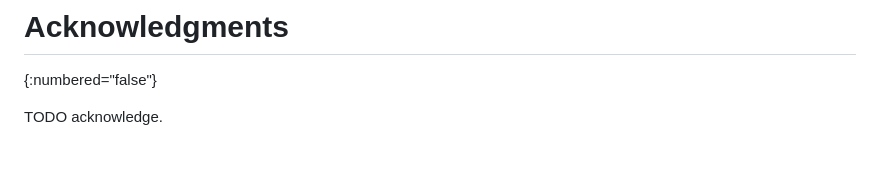
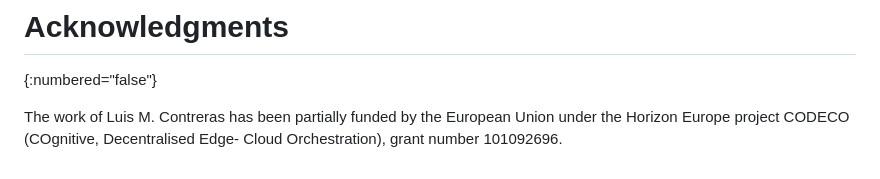
Before and after one commit to giralt/draft-contreras-alto-service-edge, a Markdown page: draft-contreras-alto-service-edge.md, the part around the change. Drawn GitHub-style.

```diff
--- a/draft-contreras-alto-service-edge.md
+++ b/draft-contreras-alto-service-edge.md
@@ -639,4 +639,4 @@ will be reflected in future versions of this draft.
 # Acknowledgments
 {:numbered="false"}
 
-TODO acknowledge.
+The work of Luis M. Contreras has been partially funded by the European Union under the Horizon Europe project CODECO (COgnitive, Decentralised Edge-  Cloud Orchestration), grant number 101092696.
```
